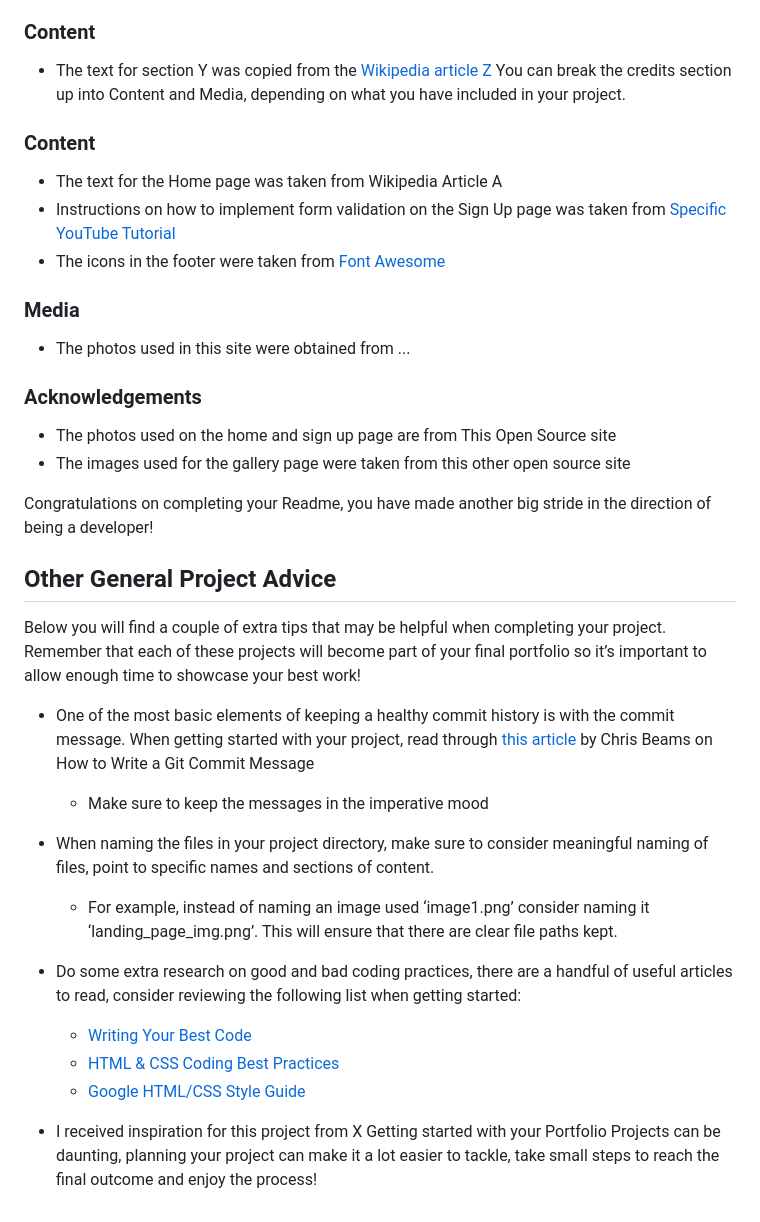
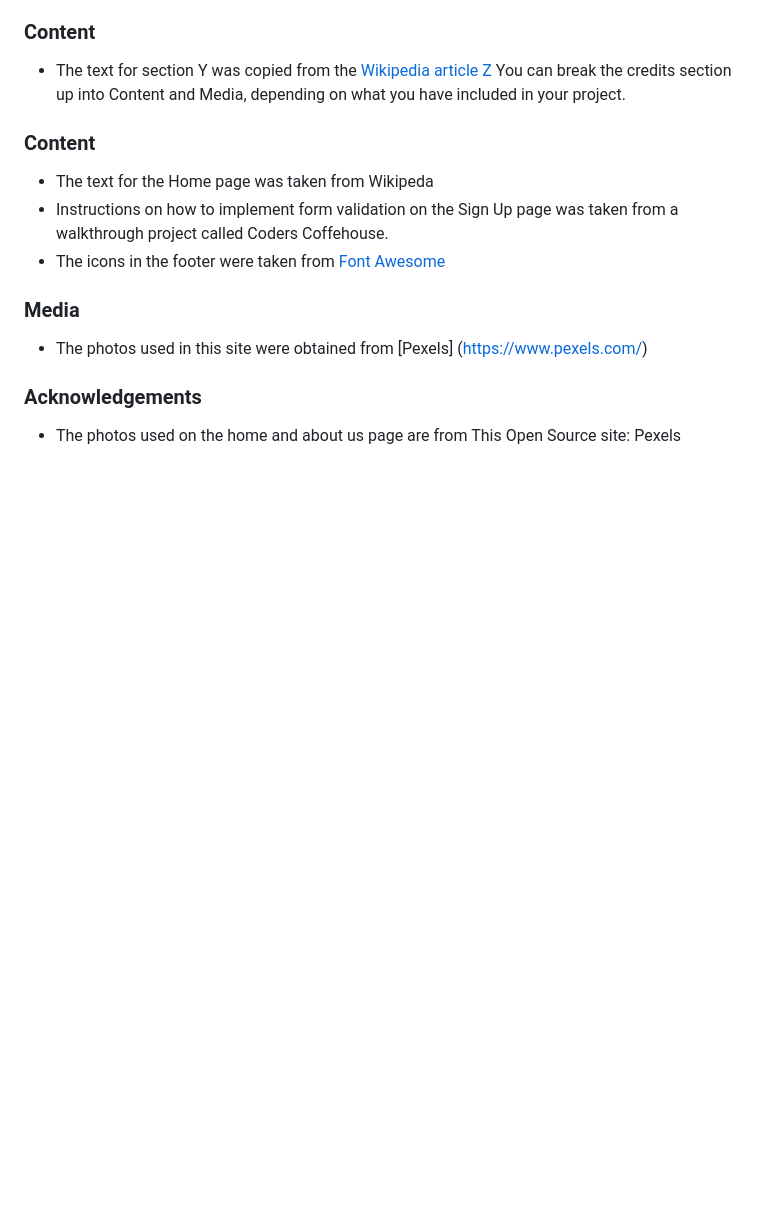
Before and after one commit to ruimarnjr/the-book-squad, a Markdown page: README.md, the part around the change printed below. Drawn GitHub-style; blank space fills up the shorter version.

```diff
--- a/README.md
+++ b/README.md
@@ -149,34 +143,12 @@ You can break the credits section up into Content and Media, depending on what y
 
 ### Content
 
-- The text for the Home page was taken from Wikipedia Article A
-- Instructions on how to implement form validation on the Sign Up page was taken from [Specific YouTube Tutorial](https://www.youtube.com/)
+- The text for the Home page was taken from Wikipeda
+- Instructions on how to implement form validation on the Sign Up page was taken from a walkthrough project called Coders Coffehouse.
 - The icons in the footer were taken from [Font Awesome](https://fontawesome.com/)
 
 ### Media
-- The photos used in this site were obtained from ...
+- The photos used in this site were obtained from [Pexels] (https://www.pexels.com/)
 
 ### Acknowledgements
-- The photos used on the home and sign up page are from This Open Source site
-- The images used for the gallery page were taken from this other open source site
-
-
-Congratulations on completing your Readme, you have made another big stride in the direction of being a developer!
-
-## Other General Project Advice
-
-Below you will find a couple of extra tips that may be helpful when completing your project. Remember that each of these projects will become part of your final portfolio so it’s important to allow enough time to showcase your best work!
-
-- One of the most basic elements of keeping a healthy commit history is with the commit message. When getting started with your project, read through [this article](https://chris.beams.io/posts/git-commit/) by Chris Beams on How to Write  a Git Commit Message
-  - Make sure to keep the messages in the imperative mood
-
-- When naming the files in your project directory, make sure to consider meaningful naming of files, point to specific names and sections of content.
-  - For example, instead of naming an image used ‘image1.png’ consider naming it ‘landing_page_img.png’. This will ensure that there are clear file paths kept.
-
-- Do some extra research on good and bad coding practices, there are a handful of useful articles to read, consider reviewing the following list when getting started:
-  - [Writing Your Best Code](https://learn.shayhowe.com/html-css/writing-your-best-code/)
-  - [HTML & CSS Coding Best Practices](https://medium.com/@inceptiondj.info/html-css-coding-best-practice-fadb9870a00f)
-  - [Google HTML/CSS Style Guide](https://google.github.io/styleguide/htmlcssguide.html#General)
-
-- I received inspiration for this project from X
-Getting started with your Portfolio Projects can be daunting, planning your project can make it a lot easier to tackle, take small steps to reach the final outcome and enjoy the process!
+- The photos used on the home and about us page are from This Open Source site: Pexels
```
Also changed, not shown: other parts of README.md (+10 -16 lines).
